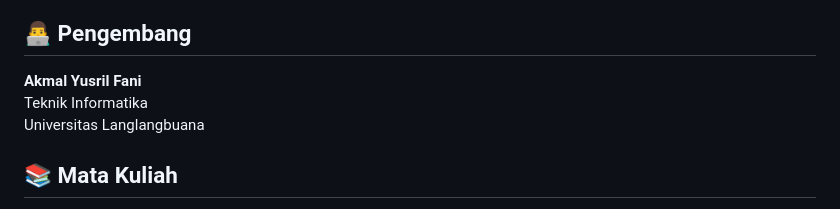
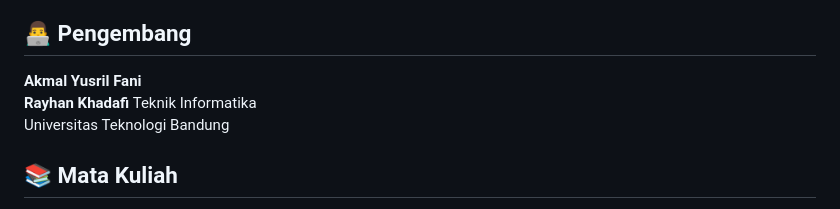
Before and after one commit to akmal13-art/UAS_Kelompok-1_Sistem-Mikrokontroller, a Markdown page: README.md, the part around the change. GitHub-like rendering.

Commit message:
Update developer information in README.md

```diff
--- a/README.md
+++ b/README.md
@@ -156,8 +156,9 @@ Sistem berhasil:
 ## 👨‍💻 Pengembang
 
 **Akmal Yusril Fani**
+**Rayhan Khadafi**
 Teknik Informatika
-Universitas Langlangbuana
+Universitas Teknologi Bandung
 
 ## 📚 Mata Kuliah
 
```
